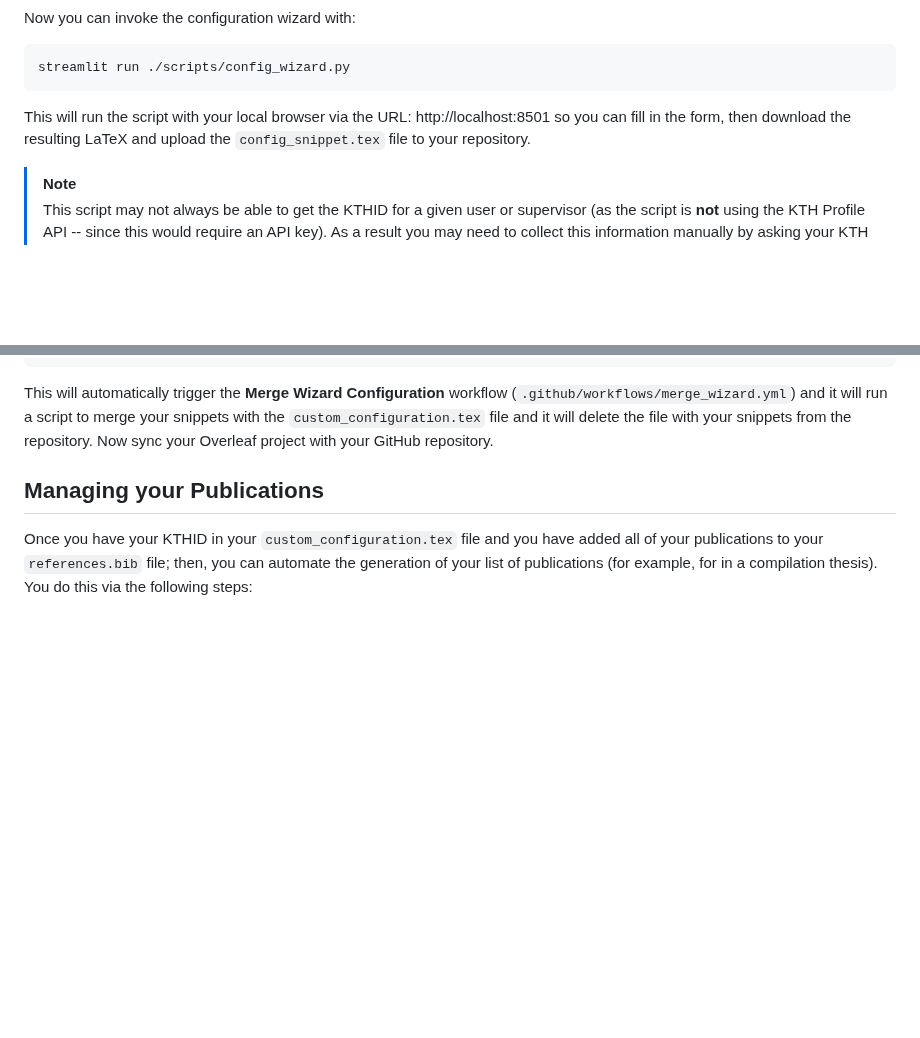
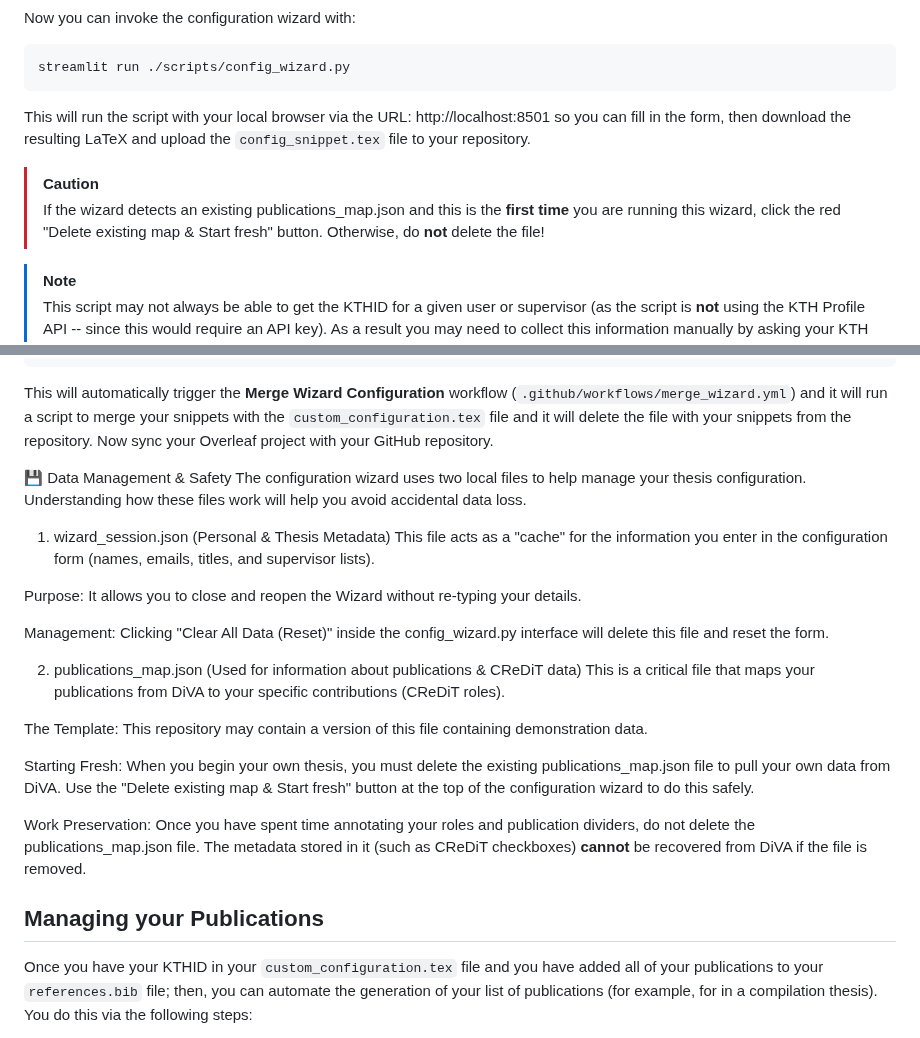
Before and after one commit to gqmaguirejr/KTH-3rd-cycle-template-restructured, a Markdown page: README.md, 2 parts joined by grey strips. Rendered like a GitHub page; blank space fills up the shorter version.

Commit message:
Added information about the new functionality in the config_wizard.

````diff
--- a/README.md
+++ b/README.md
@@ -130,6 +130,9 @@ streamlit run ./scripts/config_wizard.py
 
 This will run the script with your local browser via the URL: http://localhost:8501 so you can fill in the form, then download the resulting LaTeX and upload the `config_snippet.tex` file to your repository.
 
+> [!CAUTION]
+> If the wizard detects an existing publications_map.json and this is the **first time** you are running this wizard, click the red "Delete existing map & Start fresh" button. Otherwise, do **not** delete the file!
+
 > [!NOTE]
 > This script may not always be able to get the KTHID for a given user or supervisor (as the script is **not** using the KTH Profile API -- since this would require an API key). As a result you may need to collect this information manually by asking your KTH supervisors for this missing information or if you are logged into KTH you may be able to see the KTHID at the bottom of the user's profile page.
 
@@ -142,6 +145,26 @@ git commit -m "introduced config_snippet.tex" config_snippet.tex
 ```
 
 This will automatically trigger the **Merge Wizard Configuration** workflow (`.github/workflows/merge_wizard.yml`) and it will run a script to merge your snippets with the `custom_configuration.tex` file and it will delete the file with your snippets from the repository.  Now sync your Overleaf project with your GitHub repository.
+
+💾 Data Management & Safety
+The configuration wizard uses two local files to help manage your thesis configuration. Understanding how these files work will help you avoid accidental data loss.
+
+1. wizard_session.json (Personal & Thesis Metadata)
+This file acts as a "cache" for the information you enter in the configuration form (names, emails, titles, and supervisor lists).
+
+Purpose: It allows you to close and reopen the Wizard without re-typing your details.
+
+Management: Clicking "Clear All Data (Reset)" inside the config_wizard.py interface will delete this file and reset the form.
+
+2. publications_map.json (Used for information about publications & CReDiT data)
+This is a critical file that maps your publications from DiVA to your specific contributions (CReDiT roles).
+
+The Template: This repository may contain a version of this file containing demonstration data.
+
+Starting Fresh: When you begin your own thesis, you must delete the existing publications_map.json file to pull your own data from DiVA. Use the "Delete existing map & Start fresh" button at the top of the configuration wizard to do this safely.
+
+Work Preservation: Once you have spent time annotating your roles and publication dividers, do not delete the publications_map.json file. The metadata stored in it (such as CReDiT checkboxes) **cannot** be recovered from DiVA if the file is removed.
+
 
 ## Managing your Publications
 Once you have your KTHID in your `custom_configuration.tex` file and you have added all of your publications to your `references.bib` file; then, you can automate the generation of your list of publications (for example, for in a compilation thesis). You do this via the following steps:
````
